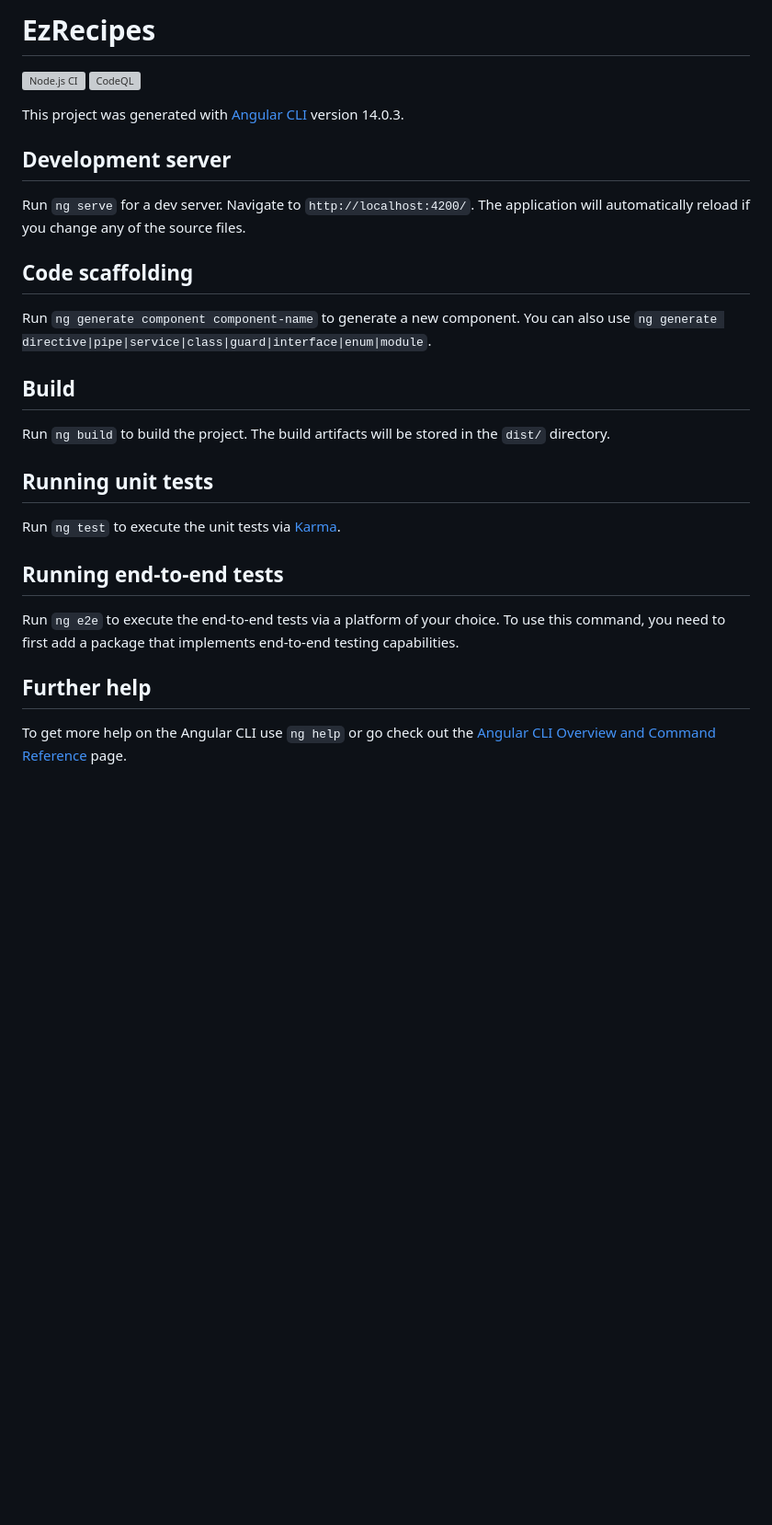
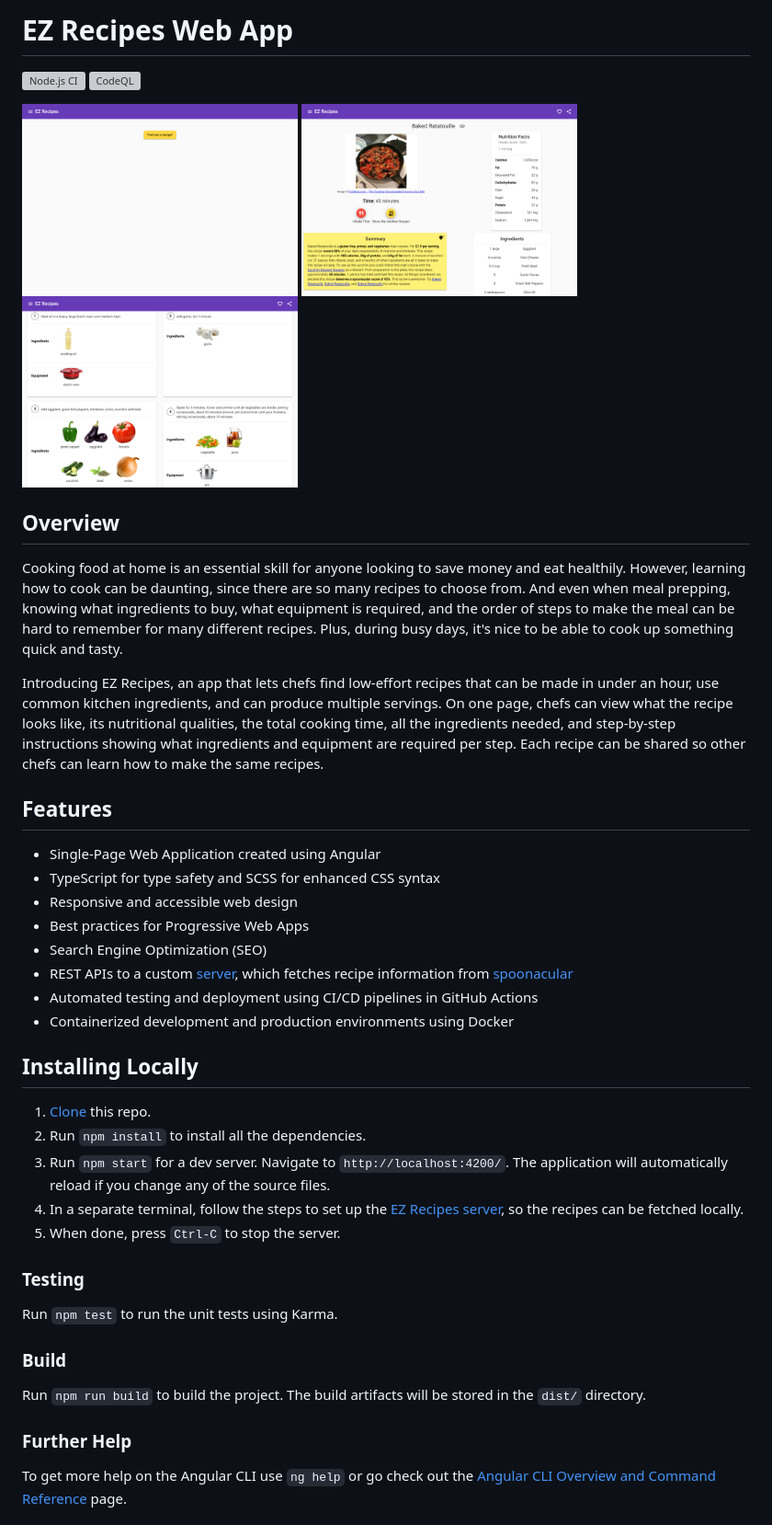
Before and after one commit to Abhiek187/ez-recipes-web, a Markdown page: README.md, the part around one of its changes. Shown at 92% size. Drawn GitHub-style; pictures changed too: screenshots/img-1.png (added), screenshots/img-2.png (added), screenshots/img-3.png (added); blank space fills up the shorter version; grey boxes are pictures that could not be loaded.

Commit message:
Add documentation on the web app in the README

```diff
--- a/README.md
+++ b/README.md
@@ -1,31 +1,48 @@
-# EzRecipes
+# EZ Recipes Web App
 
 [![Node.js CI](https://github.com/Abhiek187/ez-recipes-web/actions/workflows/node.js.yml/badge.svg)](https://github.com/Abhiek187/ez-recipes-web/actions/workflows/node.js.yml)
 [![CodeQL](https://github.com/Abhiek187/ez-recipes-web/actions/workflows/codeql.yml/badge.svg)](https://github.com/Abhiek187/ez-recipes-web/actions/workflows/codeql.yml)
 
-This project was generated with [Angular CLI](https://github.com/angular/angular-cli) version 14.0.3.
+<div>
+    <img src="screenshots/img-1.png" alt="Home screen" width="300">
+    <img src="screenshots/img-2.png" alt="Baked Ratatouille, recipe heading" width="300">
+    <img src="screenshots/img-3.png" alt="Baked Ratatouille, instructions" width="300">
+</div>
 
-## Development server
+## Overview
 
-Run `ng serve` for a dev server. Navigate to `http://localhost:4200/`. The application will automatically reload if you change any of the source files.
+Cooking food at home is an essential skill for anyone looking to save money and eat healthily. However, learning how to cook can be daunting, since there are so many recipes to choose from. And even when meal prepping, knowing what ingredients to buy, what equipment is required, and the order of steps to make the meal can be hard to remember for many different recipes. Plus, during busy days, it's nice to be able to cook up something quick and tasty.
 
-## Code scaffolding
+Introducing EZ Recipes, an app that lets chefs find low-effort recipes that can be made in under an hour, use common kitchen ingredients, and can produce multiple servings. On one page, chefs can view what the recipe looks like, its nutritional qualities, the total cooking time, all the ingredients needed, and step-by-step instructions showing what ingredients and equipment are required per step. Each recipe can be shared so other chefs can learn how to make the same recipes.
 
-Run `ng generate component component-name` to generate a new component. You can also use `ng generate directive|pipe|service|class|guard|interface|enum|module`.
+## Features
 
-## Build
+- Single-Page Web Application created using Angular
+- TypeScript for type safety and SCSS for enhanced CSS syntax
+- Responsive and accessible web design
+- Best practices for Progressive Web Apps
+- Search Engine Optimization (SEO)
+- REST APIs to a custom [server](https://github.com/Abhiek187/ez-recipes-server), which fetches recipe information from [spoonacular](https://spoonacular.com/food-api)
+- Automated testing and deployment using CI/CD pipelines in GitHub Actions
+- Containerized development and production environments using Docker
 
-Run `ng build` to build the project. The build artifacts will be stored in the `dist/` directory.
+## Installing Locally
 
-## Running unit tests
+1. [Clone](https://github.com/Abhiek187/ez-recipes-web.git) this repo.
+2. Run `npm install` to install all the dependencies.
+3. Run `npm start` for a dev server. Navigate to `http://localhost:4200/`. The application will automatically reload if you change any of the source files.
+4. In a separate terminal, follow the steps to set up the [EZ Recipes server](https://github.com/Abhiek187/ez-recipes-server#installing-locally), so the recipes can be fetched locally.
+5. When done, press `Ctrl-C` to stop the server.
 
-Run `ng test` to execute the unit tests via [Karma](https://karma-runner.github.io).
+### Testing
 
-## Running end-to-end tests
+Run `npm test` to run the unit tests using Karma.
 
-Run `ng e2e` to execute the end-to-end tests via a platform of your choice. To use this command, you need to first add a package that implements end-to-end testing capabilities.
+### Build
 
-## Further help
+Run `npm run build` to build the project. The build artifacts will be stored in the `dist/` directory.
+
+### Further Help
 
 To get more help on the Angular CLI use `ng help` or go check out the [Angular CLI Overview and Command Reference](https://angular.io/cli) page.
 
```
Also changed, not shown: other parts of README.md (+13 -0 lines).
